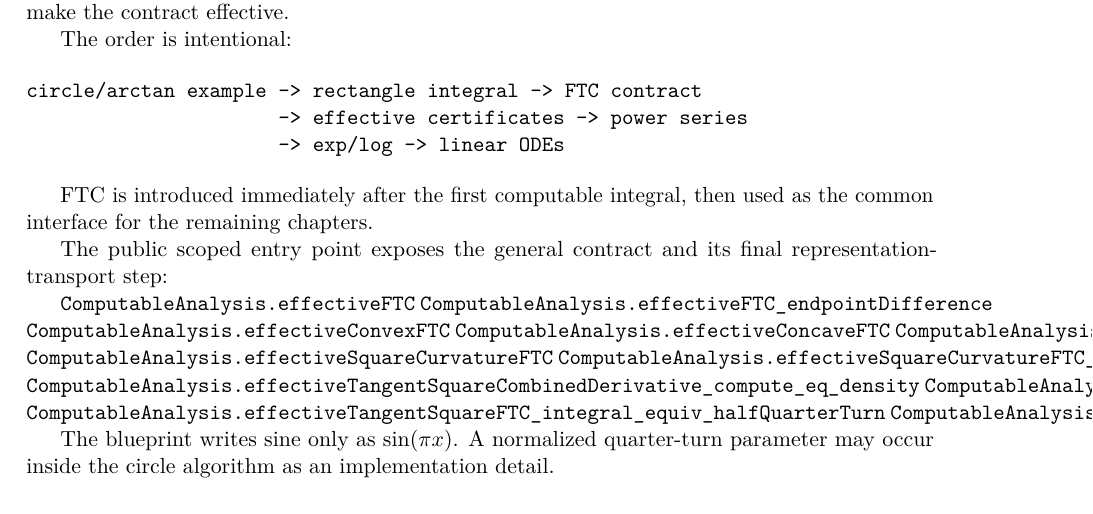
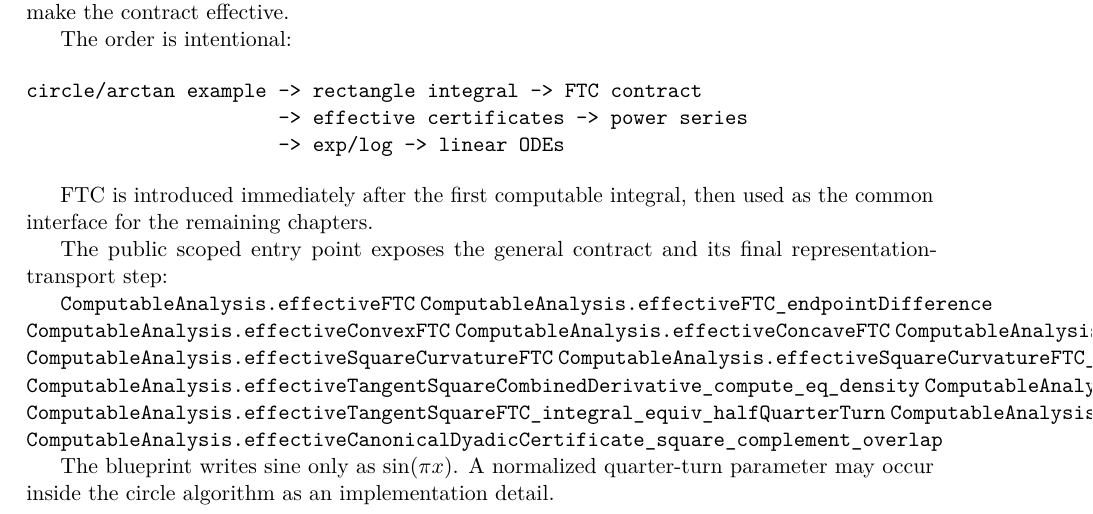
Before and after one commit to liuyao12/computable-analysis, a LaTeX thesis (blueprint/src/web.tex, which reads blueprint/src/03-integrals.tex): part of page 37 of 118, cut so that both start at the same text. Compiled offline with pdfLaTeX.

Commit message:
Expose square complement certificate bridge

```diff
--- a/blueprint/src/03-integrals.tex
+++ b/blueprint/src/03-integrals.tex
@@ -43,6 +43,7 @@ representation-transport step:
 \lean{ComputableAnalysis.effectiveTangentSquarePrimitive_endpointDifference_equiv_halfQuarterTurn}
 \lean{ComputableAnalysis.effectiveTangentSquareFTC_integral_equiv_halfQuarterTurn}
 \lean{ComputableAnalysis.effectiveReciprocalPi_quarterTurn_equiv_quarter}
+\lean{ComputableAnalysis.effectiveCanonicalDyadicCertificate_square_complement_overlap}
 
 The blueprint writes sine only as \(\sin(\pi x)\).  A normalized quarter-turn
 parameter may occur inside the circle algorithm as an implementation detail.
```
Also changed, not shown: 2 other files.
